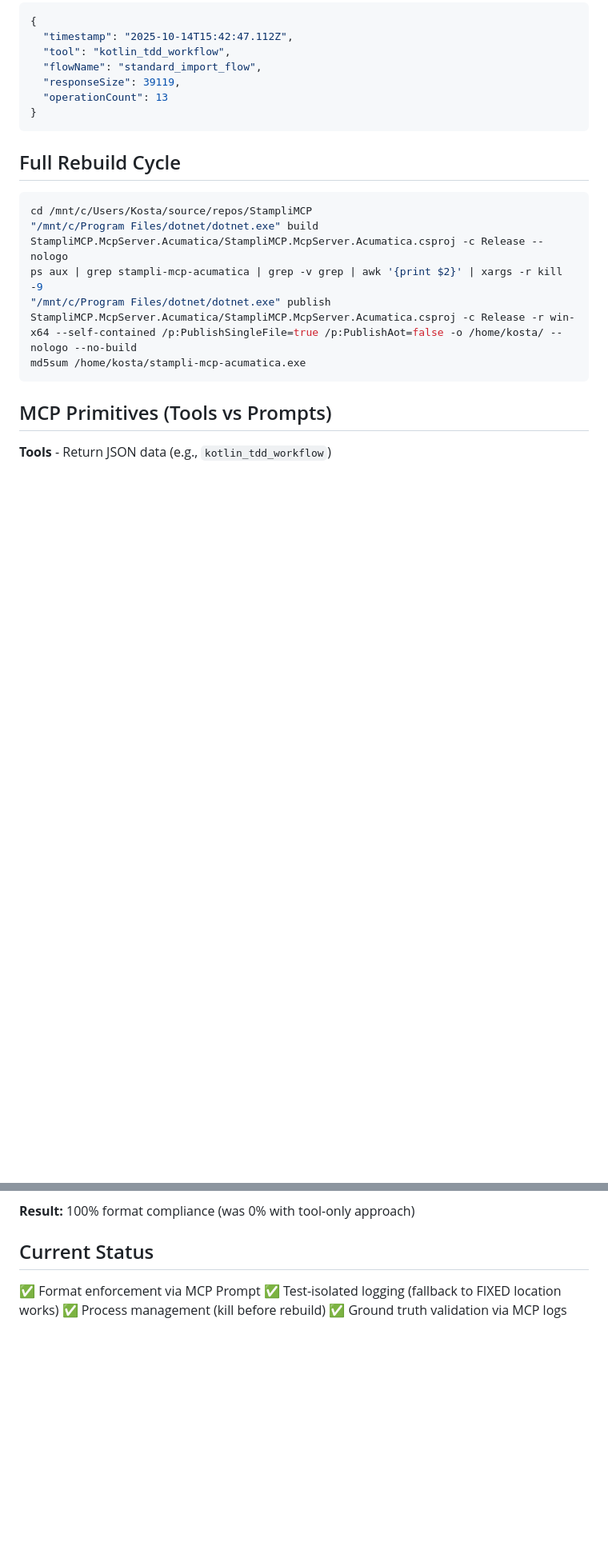
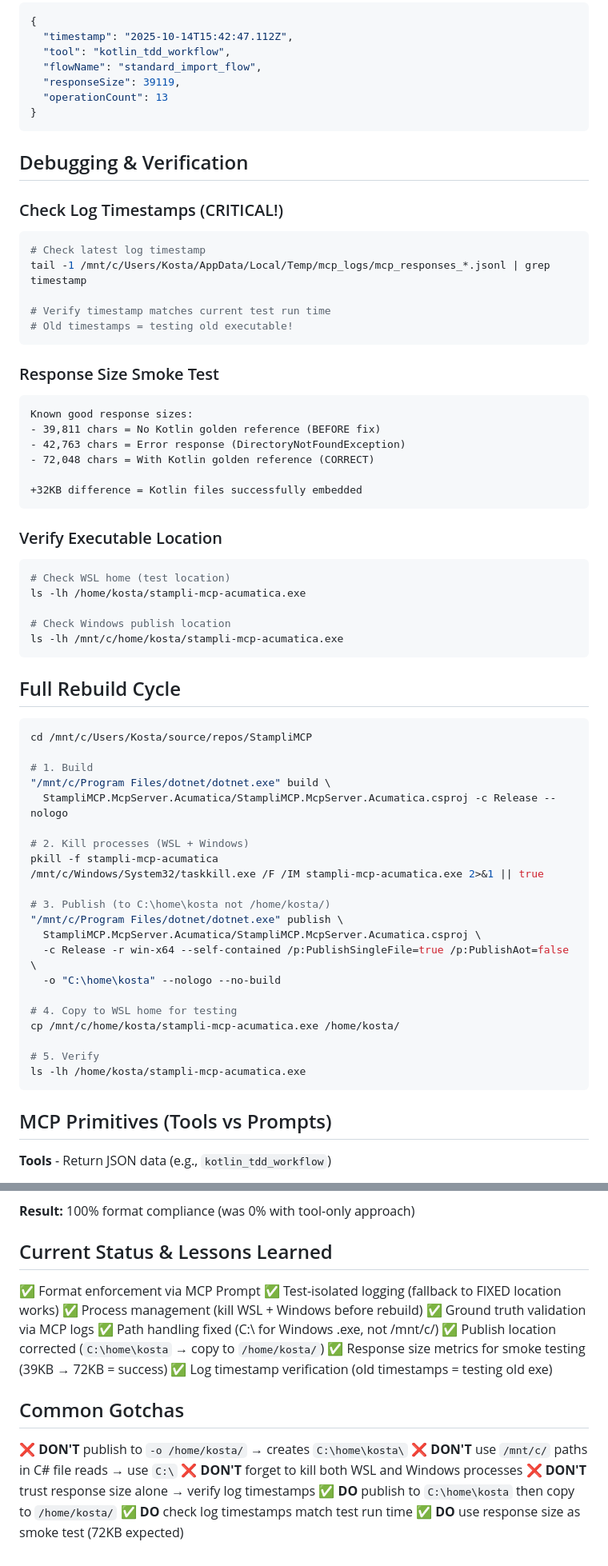
Before and after one commit to kostaAtStampli/StampliMCP, a Markdown page: MCP_OPERATIONAL_GUIDE.md, 2 parts joined by grey strips. Shown at 80% size. GitHub-like rendering; blank space fills up the shorter version.

Commit message:
docs: Revise MCP_OPERATIONAL_GUIDE with path quirks + debugging lessons
CRITICAL FIXES:

1. Publish Location Corrected:
   - OLD: -o /home/kosta/ → Creates C:\home\kosta\ (wrong!)
   - NEW: -o "C:\home\kosta" → Then copy to /home/kosta/ for testing
   - Reason: Windows .exe interprets /home/kosta as C:\home\kosta NOT WSL home

2. Kill Processes (Both WSL + Windows):
   - Added Windows process kill: taskkill /F /IM stampli-mcp-acumatica.exe
   - OLD: Only killed WSL processes → stale Windows processes remained
   - NEW: Kill both to ensure clean rebuild

3. Path Handling for Windows .exe:
   - Use C:\ paths NOT /mnt/c/ in C# file reads
   - /mnt/c/STAMPLI4 → Interpreted as C:\mnt\c\STAMPLI4 (WRONG!)
   - C:\STAMPLI4 → Correct
   - In C#: @"C:\STAMPLI4\..."
   - In JSON: C:\\\\STAMPLI4\\\\... (double escape)

NEW SECTIONS:

Debugging & Verification:
- Log timestamp check (old timestamps = testing old exe)
- Response size smoke test (39KB → 72KB = Kotlin files embedded)
- Executable location verification

Common Gotchas:
❌ DON'T publish to -o /home/kosta/
❌ DON'T use /mnt/c/ paths in C# file reads
❌ DON'T forget to kill both WSL and Windows processes
✅ DO publish to C:\home\kosta then copy to /home/kosta/
✅ DO check log timestamps match test run time
✅ DO use response size as smoke test (72KB expected)

Updated Full Rebuild Cycle:
1. Build
2. Kill processes (WSL + Windows)
3. Publish (to C:\home\kosta)
4. Copy to WSL home
5. Verify executable location

This captures all debugging lessons from GetKotlinGoldenReferenceTool investigation.

🤖 Generated with Claude Code

Co-Authored-By: Claude <noreply@anthropic.com>

````diff
--- a/MCP_OPERATIONAL_GUIDE.md
+++ b/MCP_OPERATIONAL_GUIDE.md
@@ -68,13 +94,59 @@ tail -1 /mnt/c/Users/Kosta/AppData/Local/Temp/mcp_logs/mcp_responses_*.jsonl
 }
 ```
 
+## Debugging & Verification
+
+### Check Log Timestamps (CRITICAL!)
+```bash
+# Check latest log timestamp
+tail -1 /mnt/c/Users/Kosta/AppData/Local/Temp/mcp_logs/mcp_responses_*.jsonl | grep timestamp
+
+# Verify timestamp matches current test run time
+# Old timestamps = testing old executable!
+```
+
+### Response Size Smoke Test
+```
+Known good response sizes:
+- 39,811 chars = No Kotlin golden reference (BEFORE fix)
+- 42,763 chars = Error response (DirectoryNotFoundException)
+- 72,048 chars = With Kotlin golden reference (CORRECT)
+
++32KB difference = Kotlin files successfully embedded
+```
+
+### Verify Executable Location
+```bash
+# Check WSL home (test location)
+ls -lh /home/kosta/stampli-mcp-acumatica.exe
+
+# Check Windows publish location
+ls -lh /mnt/c/home/kosta/stampli-mcp-acumatica.exe
+```
+
 ## Full Rebuild Cycle
 ```bash
 cd /mnt/c/Users/Kosta/source/repos/StampliMCP
-"/mnt/c/Program Files/dotnet/dotnet.exe" build StampliMCP.McpServer.Acumatica/StampliMCP.McpServer.Acumatica.csproj -c Release --nologo
-ps aux | grep stampli-mcp-acumatica | grep -v grep | awk '{print $2}' | xargs -r kill -9
-"/mnt/c/Program Files/dotnet/dotnet.exe" publish StampliMCP.McpServer.Acumatica/StampliMCP.McpServer.Acumatica.csproj -c Release -r win-x64 --self-contained /p:PublishSingleFile=true /p:PublishAot=false -o /home/kosta/ --nologo --no-build
-md5sum /home/kosta/stampli-mcp-acumatica.exe
+
+# 1. Build
+"/mnt/c/Program Files/dotnet/dotnet.exe" build \
+  StampliMCP.McpServer.Acumatica/StampliMCP.McpServer.Acumatica.csproj -c Release --nologo
+
+# 2. Kill processes (WSL + Windows)
+pkill -f stampli-mcp-acumatica
+/mnt/c/Windows/System32/taskkill.exe /F /IM stampli-mcp-acumatica.exe 2>&1 || true
+
+# 3. Publish (to C:\home\kosta not /home/kosta/)
+"/mnt/c/Program Files/dotnet/dotnet.exe" publish \
+  StampliMCP.McpServer.Acumatica/StampliMCP.McpServer.Acumatica.csproj \
+  -c Release -r win-x64 --self-contained /p:PublishSingleFile=true /p:PublishAot=false \
+  -o "C:\home\kosta" --nologo --no-build
+
+# 4. Copy to WSL home for testing
+cp /mnt/c/home/kosta/stampli-mcp-acumatica.exe /home/kosta/
+
+# 5. Verify
+ls -lh /home/kosta/stampli-mcp-acumatica.exe
 ```
 
 ## MCP Primitives (Tools vs Prompts)
@@ -95,8 +167,21 @@ md5sum /home/kosta/stampli-mcp-acumatica.exe
 
 **Result:** 100% format compliance (was 0% with tool-only approach)
 
-## Current Status
+## Current Status & Lessons Learned
 ✅ Format enforcement via MCP Prompt
 ✅ Test-isolated logging (fallback to FIXED location works)
-✅ Process management (kill before rebuild)
+✅ Process management (kill WSL + Windows before rebuild)
 ✅ Ground truth validation via MCP logs
+✅ Path handling fixed (C:\ for Windows .exe, not /mnt/c/)
+✅ Publish location corrected (`C:\home\kosta` → copy to `/home/kosta/`)
+✅ Response size metrics for smoke testing (39KB → 72KB = success)
+✅ Log timestamp verification (old timestamps = testing old exe)
+
+## Common Gotchas
+❌ **DON'T** publish to `-o /home/kosta/` → creates `C:\home\kosta\`
+❌ **DON'T** use `/mnt/c/` paths in C# file reads → use `C:\`
+❌ **DON'T** forget to kill both WSL and Windows processes
+❌ **DON'T** trust response size alone → verify log timestamps
+✅ **DO** publish to `C:\home\kosta` then copy to `/home/kosta/`
+✅ **DO** check log timestamps match test run time
+✅ **DO** use response size as smoke test (72KB expected)
````
Also changed, not shown: other parts of MCP_OPERATIONAL_GUIDE.md (+34 -8 lines).
